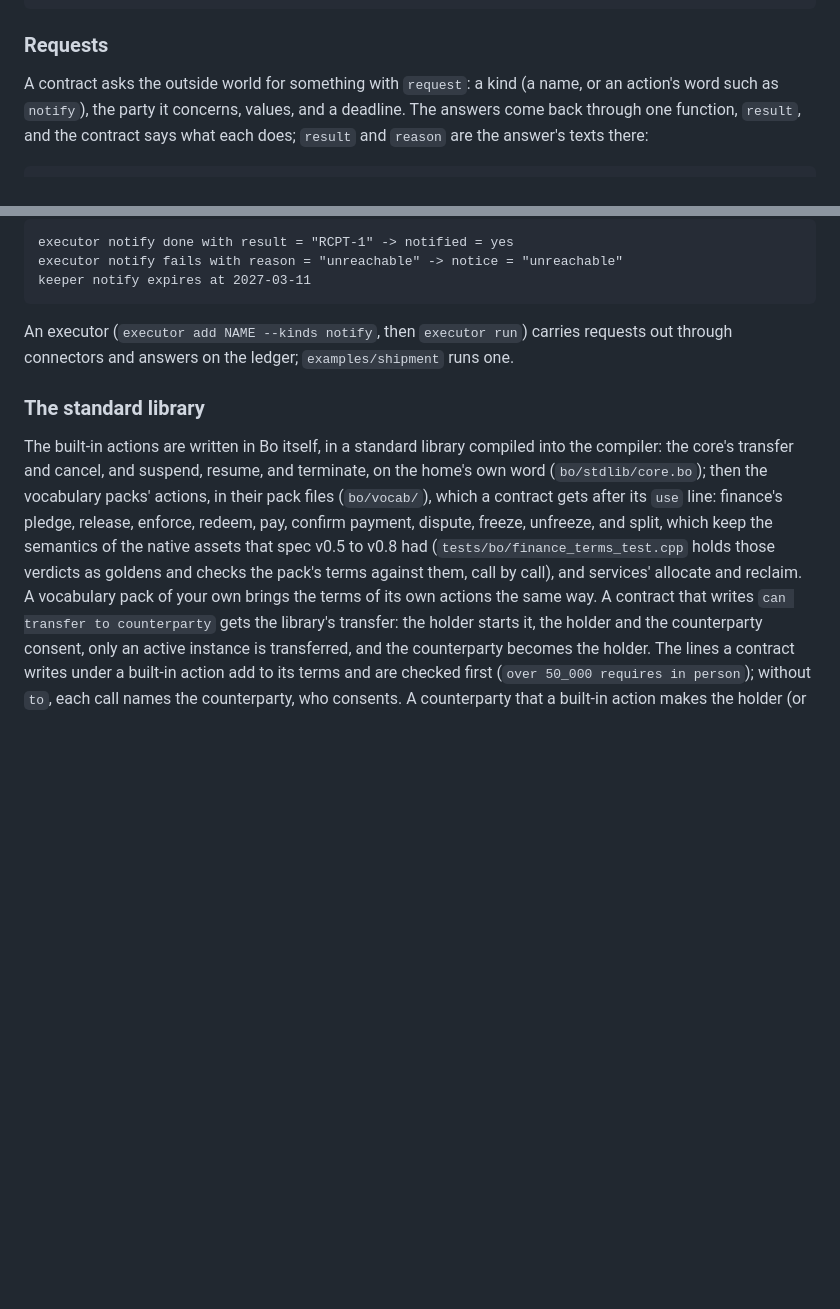
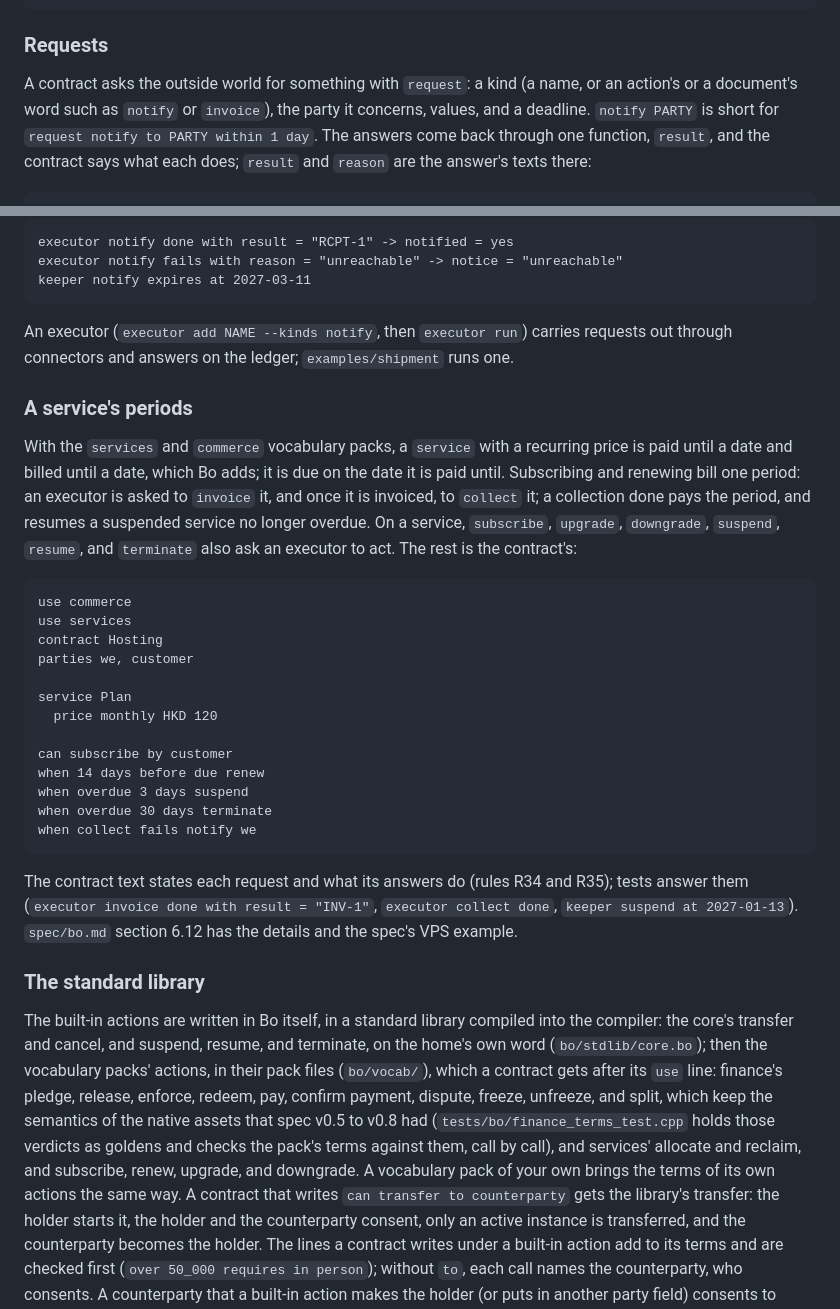
Before and after one commit to Cirraya-LLC/CexChain, a Markdown page: README.md, 2 parts joined by grey strips. Rendered like a GitHub page; blank space fills up the shorter version.

Commit message:
README: a service's periods, bills, and payments (E9)
notify PARTY as a request, document words as request kinds, and a short
section on the services pack's subscriptions: paid until and billed until,
the invoice and the collection, the payment that resumes a suspended
service, and the R10 requests of a service's changes.

````diff
--- a/README.md
+++ b/README.md
@@ -870,7 +870,8 @@ cexchain bo test lending.bo --language zh-Hans-CN --json
 ### Requests
 
 A contract asks the outside world for something with `request`: a kind (a name, or an action's
-word such as `notify`), the party it concerns, values, and a deadline. The answers come back
+or a document's word such as `notify` or `invoice`), the party it concerns, values, and a
+deadline. `notify PARTY` is short for `request notify to PARTY within 1 day`. The answers come back
 through one function, `result`, and the contract says what each does; `result` and `reason` are
 the answer's texts there:
 
@@ -915,6 +916,35 @@ keeper notify expires at 2027-03-11
 An executor (`executor add NAME --kinds notify`, then `executor run`) carries requests out through
 connectors and answers on the ledger; `examples/shipment` runs one.
 
+### A service's periods
+
+With the `services` and `commerce` vocabulary packs, a `service` with a recurring price is paid
+until a date and billed until a date, which Bo adds; it is due on the date it is paid until.
+Subscribing and renewing bill one period: an executor is asked to `invoice` it, and once it is
+invoiced, to `collect` it; a collection done pays the period, and resumes a suspended service no
+longer overdue. On a service, `subscribe`, `upgrade`, `downgrade`, `suspend`, `resume`, and
+`terminate` also ask an executor to act. The rest is the contract's:
+
+```
+use commerce
+use services
+contract Hosting
+parties we, customer
+
+service Plan
+  price monthly HKD 120
+
+can subscribe by customer
+when 14 days before due renew
+when overdue 3 days suspend
+when overdue 30 days terminate
+when collect fails notify we
+```
+
+The contract text states each request and what its answers do (rules R34 and R35); tests answer
+them (`executor invoice done with result = "INV-1"`, `executor collect done`, `keeper suspend at
+2027-01-13`). `spec/bo.md` section 6.12 has the details and the spec's VPS example.
+
 ### The standard library
 
 The built-in actions are written in Bo itself, in a standard library compiled into the compiler:
@@ -923,7 +953,8 @@ the core's transfer and cancel, and suspend, resume, and terminate, on the home'
 a contract gets after its `use` line: finance's pledge, release, enforce, redeem, pay, confirm
 payment, dispute, freeze, unfreeze, and split, which keep the semantics of the native assets that
 spec v0.5 to v0.8 had (`tests/bo/finance_terms_test.cpp` holds those verdicts as goldens and
-checks the pack's terms against them, call by call), and services' allocate and reclaim. A
+checks the pack's terms against them, call by call), and services' allocate and reclaim, and
+subscribe, renew, upgrade, and downgrade. A
 vocabulary pack of your own brings the terms of its own actions the same way. A contract that
 writes `can transfer to counterparty` gets the library's transfer: the holder starts it, the
 holder and the counterparty consent, only an active instance is transferred, and the
````
